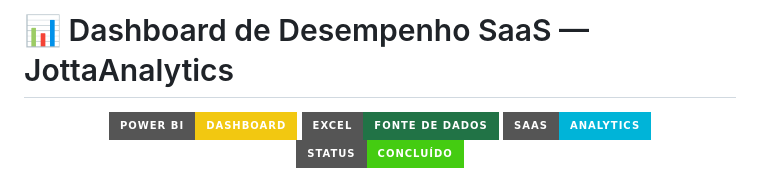
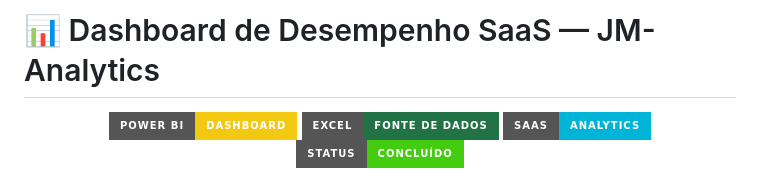
Before and after one commit to JottaMarcos/Saas_, a Markdown page: README.md, the part around the change. GitHub-like rendering; badges without logos.

Commit message:
Update project name from JottaAnalytics to JM-Analytics

```diff
--- a/README.md
+++ b/README.md
@@ -1,4 +1,4 @@
-# 📊 Dashboard de Desempenho SaaS — JottaAnalytics
+# 📊 Dashboard de Desempenho SaaS — JM-Analytics
 
 <p align="center">
   <img src="https://img.shields.io/badge/Power%20BI-Dashboard-F2C811?style=for-the-badge&logo=powerbi&logoColor=black"/>
```
